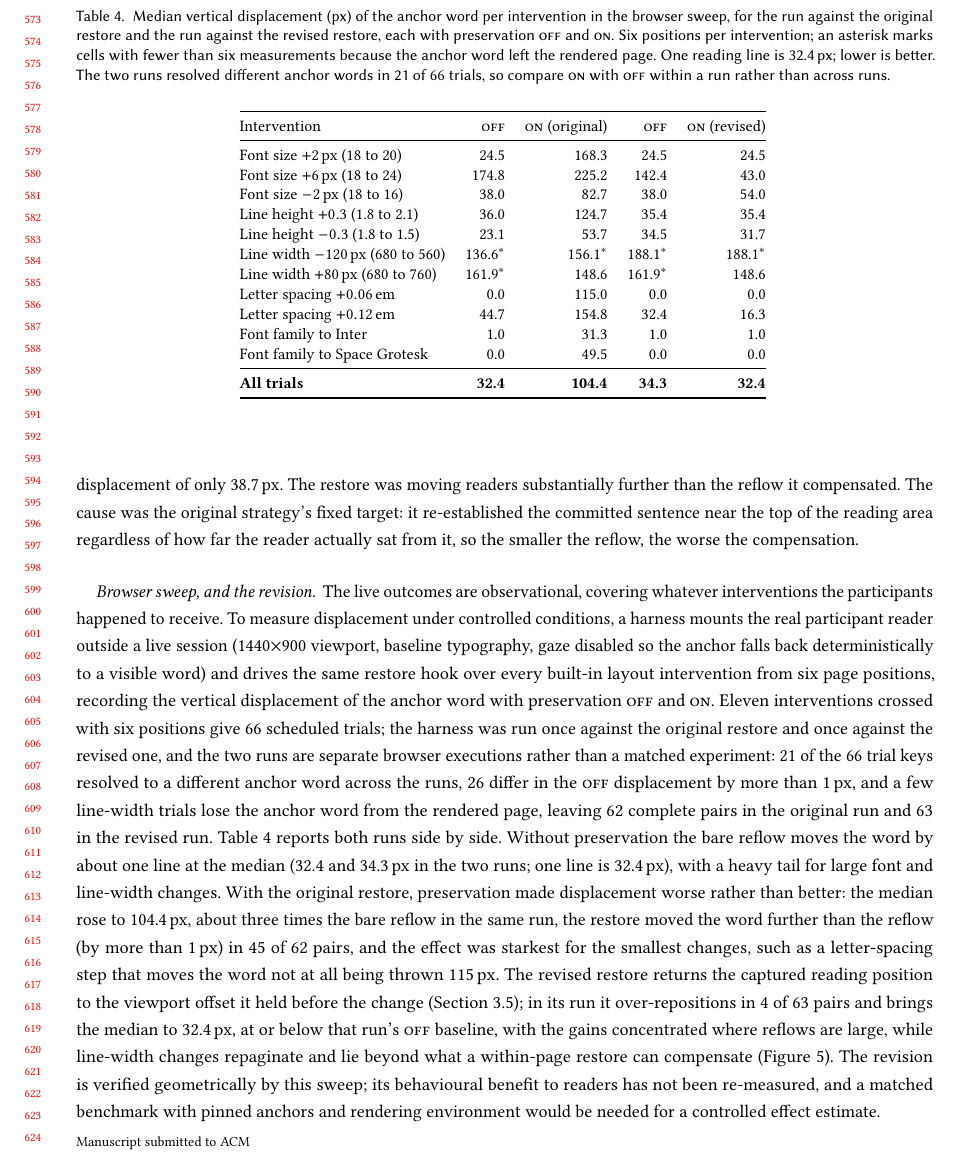
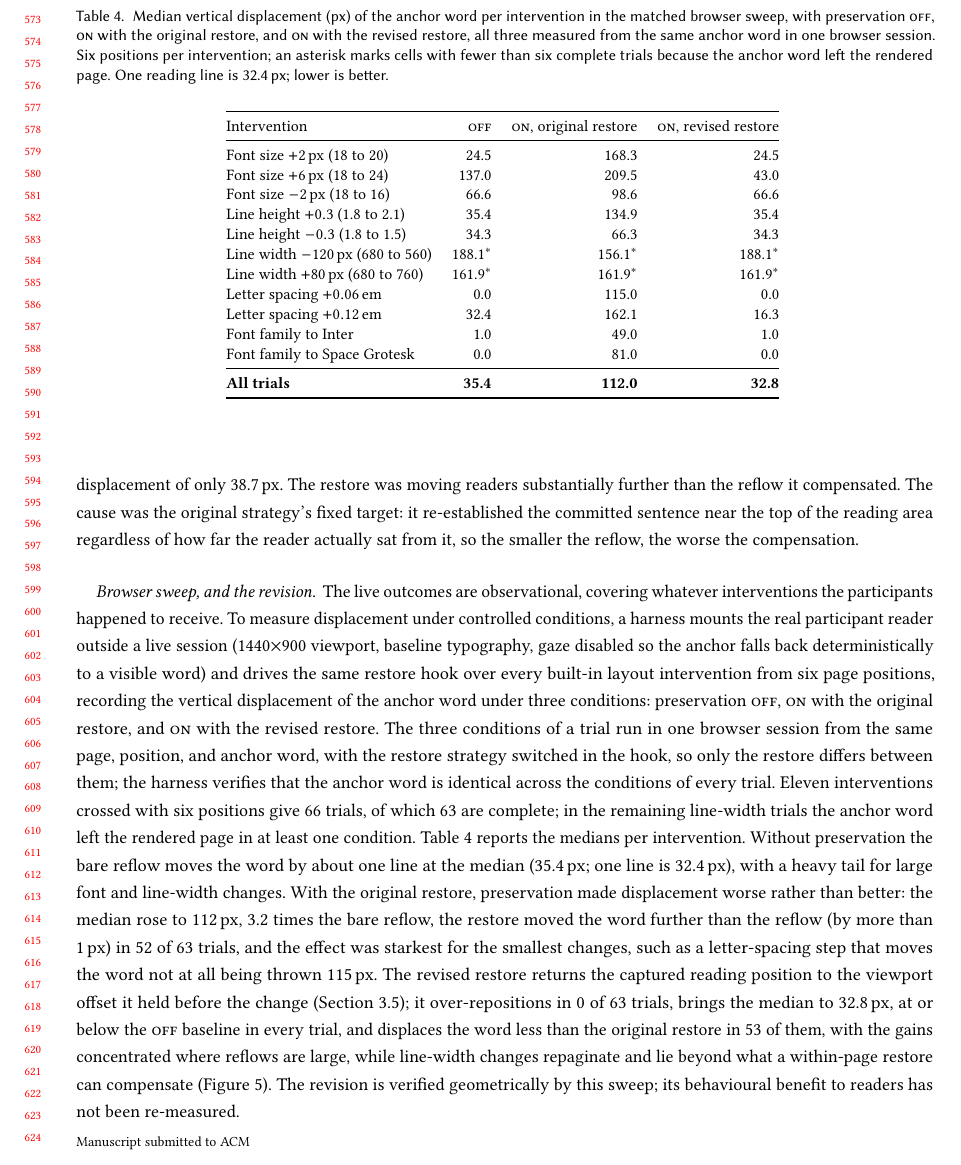
Before and after one commit to MrSachin7/reading-the-reader-monorepo, a LaTeX paper (main.tex, which reads generated/sweep-table.tex, sections/04-evaluation.tex): part of page 12 of 16, cut so that both start at the same text. Compiled offline with pdfLaTeX.

Commit message:
Matched browser sweep: one session, three conditions per trial; paper table, figure and text updated

```diff
--- a/generated/sweep-table.tex
+++ b/generated/sweep-table.tex
@@ -1,20 +1,20 @@
 % Generated by analysis/build_paper_assets.py; do not edit by hand.
-\begin{tabular}{@{}lrrrr@{}}
+\begin{tabular}{@{}lrrr@{}}
 \toprule
-Intervention & \off{} & \on{} (original) & \off{} & \on{} (revised) \\
+Intervention & \off{} & \on{}, original restore & \on{}, revised restore \\
 \midrule
-Font size $+2$\,px (18 to 20) & 24.5 & 168.3 & 24.5 & 24.5 \\
-Font size $+6$\,px (18 to 24) & 174.8 & 225.2 & 142.4 & 43.0 \\
-Font size $-2$\,px (18 to 16) & 38.0 & 82.7 & 38.0 & 54.0 \\
-Line height $+0.3$ (1.8 to 2.1) & 36.0 & 124.7 & 35.4 & 35.4 \\
-Line height $-0.3$ (1.8 to 1.5) & 23.1 & 53.7 & 34.5 & 31.7 \\
-Line width $-120$\,px (680 to 560) & 136.6$^{*}$ & 156.1$^{*}$ & 188.1$^{*}$ & 188.1$^{*}$ \\
-Line width $+80$\,px (680 to 760) & 161.9$^{*}$ & 148.6 & 161.9$^{*}$ & 148.6 \\
-Letter spacing $+0.06$\,em & 0.0 & 115.0 & 0.0 & 0.0 \\
-Letter spacing $+0.12$\,em & 44.7 & 154.8 & 32.4 & 16.3 \\
-Font family to Inter & 1.0 & 31.3 & 1.0 & 1.0 \\
-Font family to Space Grotesk & 0.0 & 49.5 & 0.0 & 0.0 \\
+Font size $+2$\,px (18 to 20) & 24.5 & 168.3 & 24.5 \\
+Font size $+6$\,px (18 to 24) & 137.0 & 209.5 & 43.0 \\
+Font size $-2$\,px (18 to 16) & 66.6 & 98.6 & 66.6 \\
+Line height $+0.3$ (1.8 to 2.1) & 35.4 & 134.9 & 35.4 \\
+Line height $-0.3$ (1.8 to 1.5) & 34.3 & 66.3 & 34.3 \\
+Line width $-120$\,px (680 to 560) & 188.1$^{*}$ & 156.1$^{*}$ & 188.1$^{*}$ \\
+Line width $+80$\,px (680 to 760) & 161.9$^{*}$ & 161.9$^{*}$ & 161.9$^{*}$ \\
+Letter spacing $+0.06$\,em & 0.0 & 115.0 & 0.0 \\
+Letter spacing $+0.12$\,em & 32.4 & 162.1 & 16.3 \\
+Font family to Inter & 1.0 & 49.0 & 1.0 \\
+Font family to Space Grotesk & 0.0 & 81.0 & 0.0 \\
 \midrule
-\textbf{All trials} & \textbf{32.4} & \textbf{104.4} & \textbf{34.3} & \textbf{32.4} \\
+\textbf{All trials} & \textbf{35.4} & \textbf{112.0} & \textbf{32.8} \\
 \bottomrule
 \end{tabular}
--- a/sections/04-evaluation.tex
+++ b/sections/04-evaluation.tex
@@ -119,21 +119,21 @@ The cause was the original strategy's fixed target: it re-established the commit
 
 \paragraph{Browser sweep, and the revision.}
 The live outcomes are observational, covering whatever interventions the participants happened to receive.
-To measure displacement under controlled conditions, a harness mounts the real participant reader outside a live session (1440$\times$900 viewport, baseline typography, gaze disabled so the anchor falls back deterministically to a visible word) and drives the same restore hook over every built-in layout intervention from six page positions, recording the vertical displacement of the anchor word with preservation \off{} and \on{}.
-Eleven interventions crossed with six positions give \sweepTrials{} scheduled trials; the harness was run once against the original restore and once against the revised one, and the two runs are separate browser executions rather than a matched experiment: \sweepAnchorDiff{} of the \sweepTrials{} trial keys resolved to a different anchor word across the runs, \sweepOffDiff{} differ in the \off{} displacement by more than 1\,px, and a few line-width trials lose the anchor word from the rendered page, leaving \sweepPairsOriginal{} complete pairs in the original run and \sweepPairsRevised{} in the revised run.
-Table~\ref{tab:sweep} reports both runs side by side.
-Without preservation the bare reflow moves the word by about one line at the median (\sweepOffMedianOriginal{} and \sweepOffMedianRevised{}\,px in the two runs; one line is 32.4\,px), with a heavy tail for large font and line-width changes.
-With the original restore, preservation made displacement worse rather than better: the median rose to \sweepOnMedianOriginal{}\,px, about three times the bare reflow in the same run, the restore moved the word further than the reflow (by more than 1\,px) in \sweepOverOriginal{} of \sweepPairsOriginal{} pairs, and the effect was starkest for the smallest changes, such as a letter-spacing step that moves the word not at all being thrown 115\,px.
-The revised restore returns the captured reading position to the viewport offset it held before the change (Section~\ref{sec:platform-context}); in its run it over-repositions in \sweepOverRevised{} of \sweepPairsRevised{} pairs and brings the median to \sweepOnMedianRevised{}\,px, at or below that run's \off{} baseline, with the gains concentrated where reflows are large, while line-width changes repaginate and lie beyond what a within-page restore can compensate (Figure~\ref{fig:overreposition}).
-The revision is verified geometrically by this sweep; its behavioural benefit to readers has not been re-measured, and a matched benchmark with pinned anchors and rendering environment would be needed for a controlled effect estimate.
+To measure displacement under controlled conditions, a harness mounts the real participant reader outside a live session (1440$\times$900 viewport, baseline typography, gaze disabled so the anchor falls back deterministically to a visible word) and drives the same restore hook over every built-in layout intervention from six page positions, recording the vertical displacement of the anchor word under three conditions: preservation \off{}, \on{} with the original restore, and \on{} with the revised restore.
+The three conditions of a trial run in one browser session from the same page, position, and anchor word, with the restore strategy switched in the hook, so only the restore differs between them; the harness verifies that the anchor word is identical across the conditions of every trial.
+Eleven interventions crossed with six positions give \sweepTrials{} trials, of which \sweepPairs{} are complete; in the remaining line-width trials the anchor word left the rendered page in at least one condition.
+Table~\ref{tab:sweep} reports the medians per intervention.
+Without preservation the bare reflow moves the word by about one line at the median (\sweepOffMedian{}\,px; one line is 32.4\,px), with a heavy tail for large font and line-width changes.
+With the original restore, preservation made displacement worse rather than better: the median rose to \sweepOnMedianOriginal{}\,px, \sweepRatioOriginal{} times the bare reflow, the restore moved the word further than the reflow (by more than 1\,px) in \sweepOverOriginal{} of \sweepPairs{} trials, and the effect was starkest for the smallest changes, such as a letter-spacing step that moves the word not at all being thrown 115\,px.
+The revised restore returns the captured reading position to the viewport offset it held before the change (Section~\ref{sec:platform-context}); it over-repositions in \sweepOverRevised{} of \sweepPairs{} trials, brings the median to \sweepOnMedianRevised{}\,px, at or below the \off{} baseline in every trial, and displaces the word less than the original restore in \sweepRevisedBelowOriginal{} of them, with the gains concentrated where reflows are large, while line-width changes repaginate and lie beyond what a within-page restore can compensate (Figure~\ref{fig:overreposition}).
+The revision is verified geometrically by this sweep; its behavioural benefit to readers has not been re-measured.
 
 \begin{widetable}
 \centering
 \small
-\caption{Median vertical displacement (px) of the anchor word per intervention in the browser sweep, for the run against the original restore and the run against the revised restore, each with preservation \off{} and \on{}.
-Six positions per intervention; an asterisk marks cells with fewer than six measurements because the anchor word left the rendered page.
-One reading line is 32.4\,px; lower is better.
-The two runs resolved different anchor words in \sweepAnchorDiff{} of \sweepTrials{} trials, so compare \on{} with \off{} within a run rather than across runs.}
+\caption{Median vertical displacement (px) of the anchor word per intervention in the matched browser sweep, with preservation \off{}, \on{} with the original restore, and \on{} with the revised restore, all three measured from the same anchor word in one browser session.
+Six positions per intervention; an asterisk marks cells with fewer than six complete trials because the anchor word left the rendered page.
+One reading line is 32.4\,px; lower is better.}
 \label{tab:sweep}
 \input{generated/sweep-table}
 \end{widetable}
```
Also changed, not shown: generated/geometry-table.tex (+10 -7 lines), generated/results.tex (+9 -10 lines), sections/05-discussion.tex (+1 -1 lines), README.md, figures/sweep-overreposition.pdf, main-reading.pdf, main.pdf, sections/04-evaluation.tex (5 more changed lines), 5 other files.
